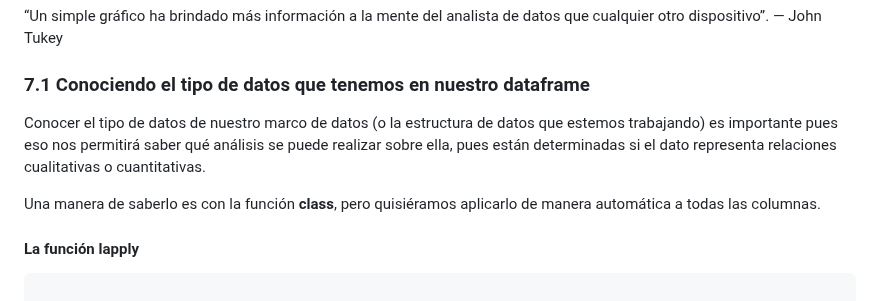
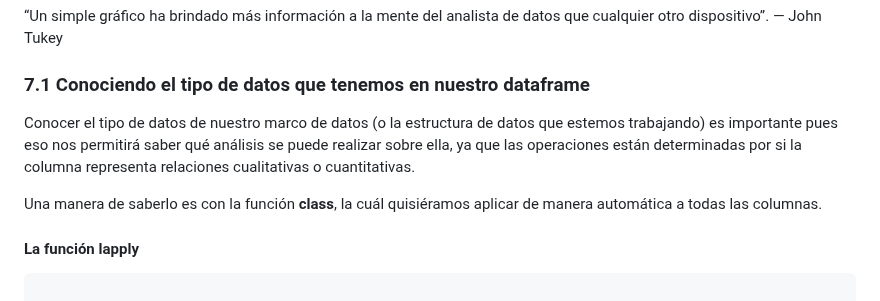
Before and after one commit to cursosRAnalisisDatos/RParaLasCienciasSociales, a Markdown page: presentaciones/modulo7.md, the part around the change. Drawn GitHub-style.

```diff
--- a/presentaciones/modulo7.md
+++ b/presentaciones/modulo7.md
@@ -2,9 +2,9 @@
 “Un simple gráfico ha brindado más información a la mente del analista de datos que cualquier otro dispositivo”. — John Tukey
 
 ### 7.1 Conociendo el tipo de datos que tenemos en nuestro dataframe
-Conocer el tipo de datos de nuestro marco de datos (o la estructura de datos que estemos trabajando) es importante pues eso nos permitirá saber qué análisis se puede realizar sobre ella, pues están determinadas si el dato representa relaciones cualitativas o cuantitativas.
+Conocer el tipo de datos de nuestro marco de datos (o la estructura de datos que estemos trabajando) es importante pues eso nos permitirá saber qué análisis se puede realizar sobre ella, ya que las operaciones están determinadas por si la columna representa relaciones cualitativas o cuantitativas.
 
-Una manera de saberlo es con la función **class**, pero quisiéramos aplicarlo de manera automática a todas las columnas.
+Una manera de saberlo es con la función **class**, la cuál quisiéramos aplicar de manera automática a todas las columnas.
 
 #### La función lapply
 <pre><code>
```
